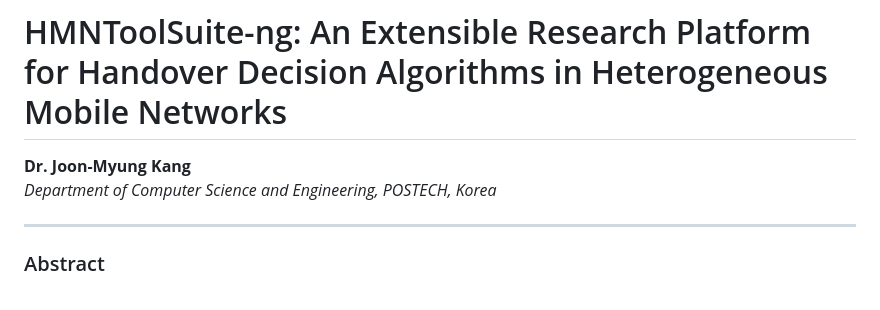
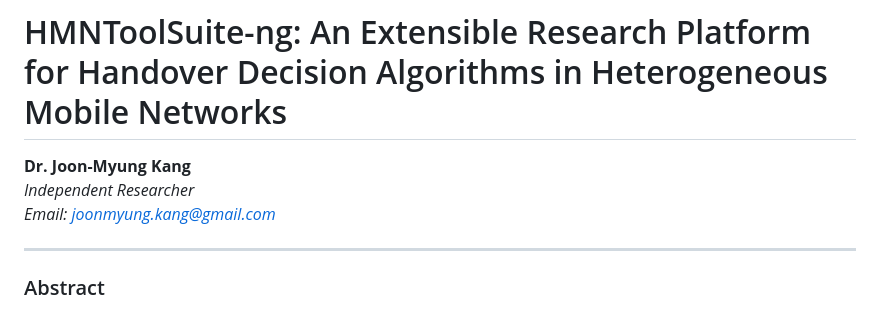
Before and after one commit to zoom-ai/HMNToolSuiteV2, a Markdown page: paper/HMNToolSuite-ng_Paper.md, the part around the change. Rendered like a GitHub page.

Commit message:
docs: update author affiliation and contact info in research paper

```diff
--- a/paper/HMNToolSuite-ng_Paper.md
+++ b/paper/HMNToolSuite-ng_Paper.md
@@ -1,7 +1,8 @@
 # HMNToolSuite-ng: An Extensible Research Platform for Handover Decision Algorithms in Heterogeneous Mobile Networks
 
 **Dr. Joon-Myung Kang**
-*Department of Computer Science and Engineering, POSTECH, Korea*
+*Independent Researcher*
+*Email: joonmyung.kang@gmail.com*
 
 ---
 
```
